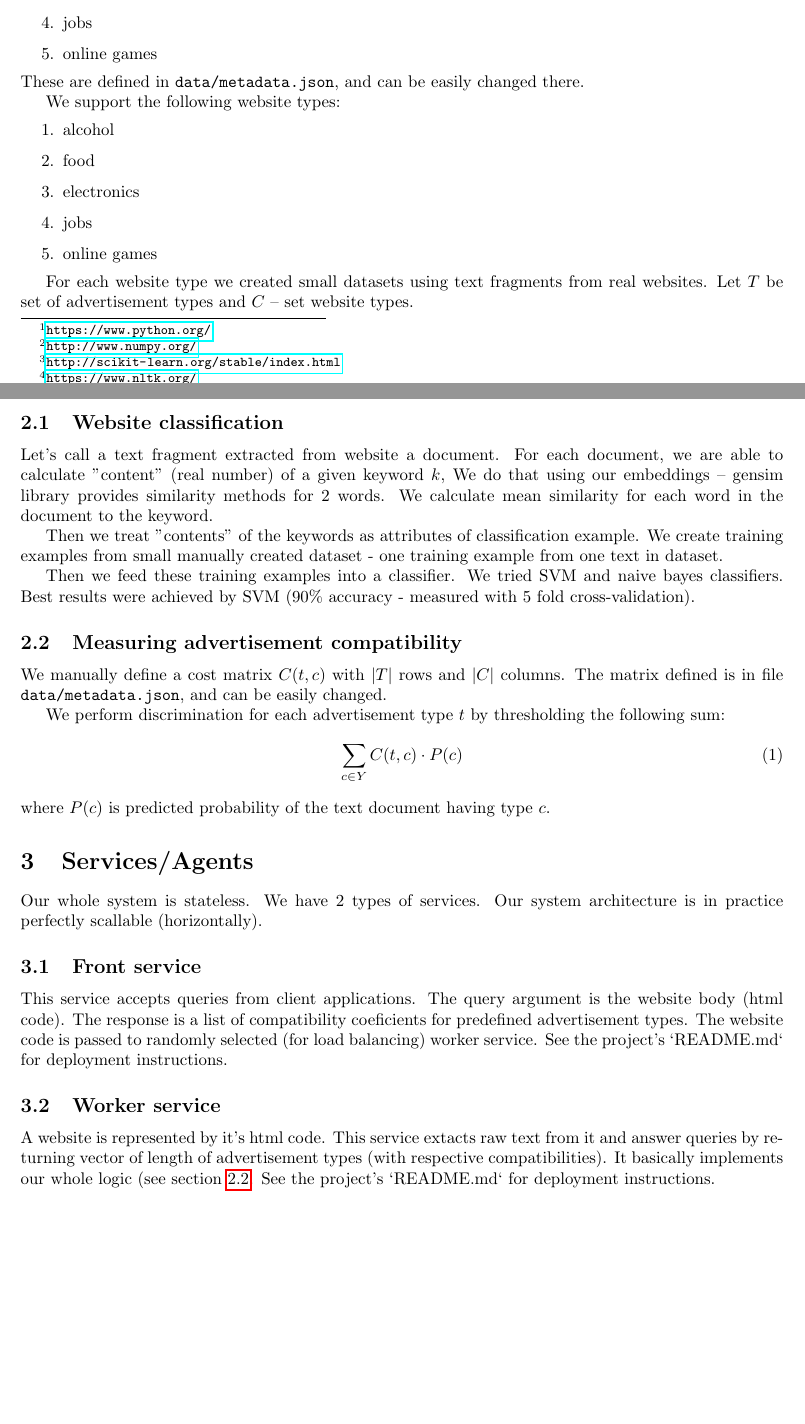
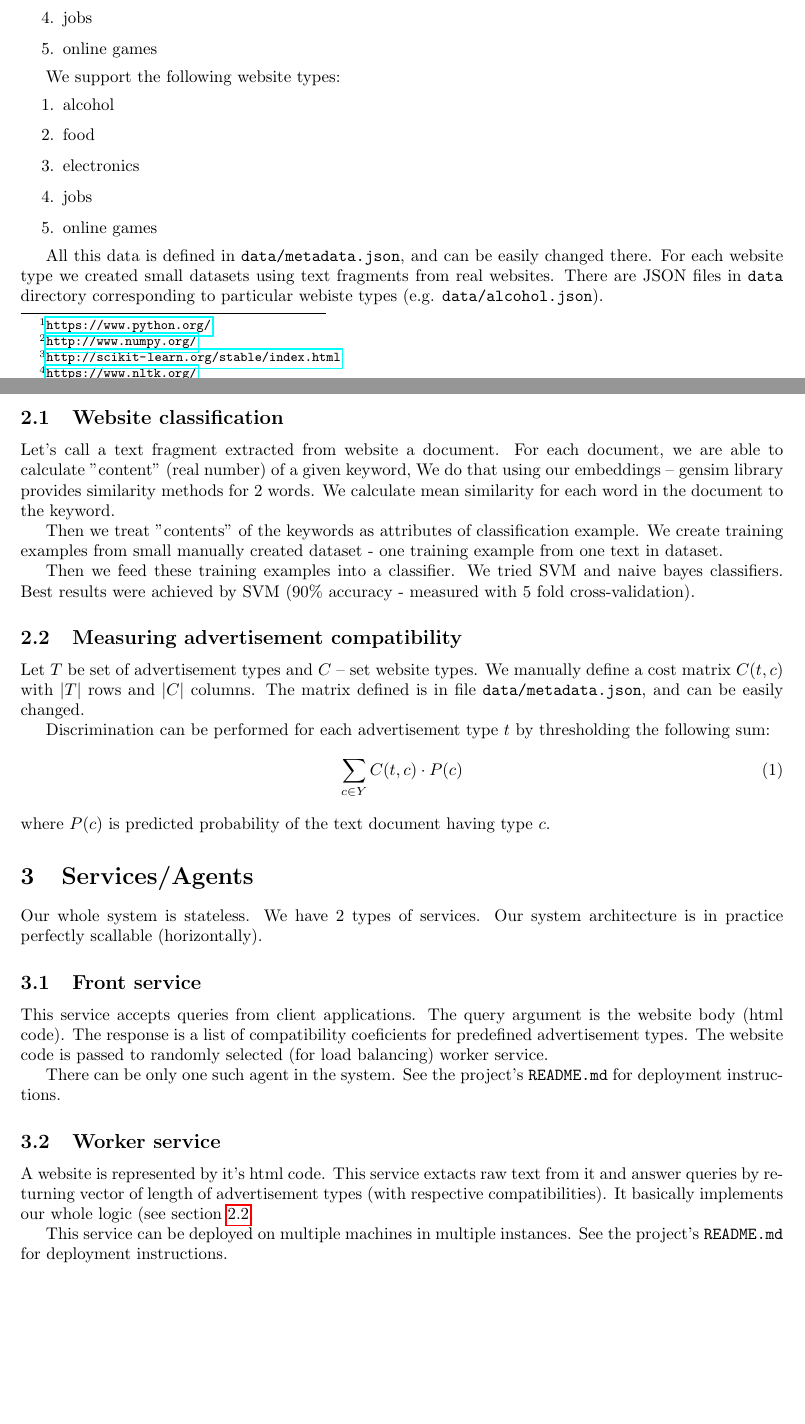
Before and after one commit to msypetkowski/TxtBrandSafety, a LaTeX document (doc/final.tex): two parts of pages 1 and 2 of 2, joined at a grey line, cut so that both start at the same text, the shorter picture padded with empty space. Compiled offline with pdfLaTeX.

Commit message:
Improve README and doc

```diff
--- a/doc/final.tex
+++ b/doc/final.tex
@@ -52,7 +52,6 @@ We support the following advertisement types:
     \item jobs
     \item online games
 \end{enumerate}
-These are defined in \texttt{data/metadata.json}, and can be easily changed there.
 
 We support the following website types:
 \begin{enumerate}
@@ -63,8 +62,10 @@ We support the following website types:
     \item online games
 \end{enumerate}
 
+All this data is defined in \texttt{data/metadata.json}, and can be easily changed there.
 For each website type we created small datasets using text fragments from real websites.
-Let $T$ be set of advertisement types and $C$ -- set website types.
+There are JSON files in \texttt{data} directory corresponding to particular webiste types
+(e.g. \texttt{data/alcohol.json}).
 
 
 \subsection{Website classification}
@@ -74,7 +75,7 @@ Let's call a text fragment extracted from website a document.
 % \begin{equation}
 %     (k_{i,1}, k_{i,2}, \ldots, k_{i, n_i})
 % \end{equation}
-For each document, we are able to calculate "content" (real number) of a given keyword $k$,
+For each document, we are able to calculate "content" (real number) of a given keyword,
 We do that using our embeddings -- gensim library provides similarity methods for 2 words.
 We calculate mean similarity for each word in the document to the keyword.
 
@@ -96,12 +97,13 @@ Best results were achieved by SVM (90\% accuracy - measured with 5 fold cross-va
 \subsection{Measuring advertisement compatibility}
 \label{mainlogic}
 
+Let $T$ be set of advertisement types and $C$ -- set website types.
 We manually define a cost matrix $C(t, c)$
 with $|T|$ rows and $|C|$ columns.
 The matrix defined is in file \texttt{data/metadata.json},
 and can be easily changed.
 
-We perform discrimination for each advertisement type $t$
+Discrimination can be performed for each advertisement type $t$
 by thresholding the following sum:
 \begin{equation}
     \sum_{c\in{Y}} {C(t, c) \cdot P(c)}
@@ -121,7 +123,9 @@ This service accepts queries from client applications.
 The query argument is the website body (html code).
 The response is a list of compatibility coeficients for predefined advertisement types.
 The website code is passed to randomly selected (for load balancing) worker service.
-See the project's `README.md` for deployment instructions.
+
+There can be only one such agent in the system.
+See the project's \texttt{README.md} for deployment instructions.
 
 
 \subsection{Worker service}
@@ -129,7 +133,9 @@ A website is represented by it's html code.
 This service extacts raw text from it and answer queries by returning vector of length of advertisement types
 (with respective compatibilities).
 It basically implements our whole logic (see section \ref{mainlogic}.
-See the project's `README.md` for deployment instructions.
+
+This service can be deployed on multiple machines in multiple instances.
+See the project's \texttt{README.md} for deployment instructions.
 
 
 \end{document}
```
Also changed, not shown: README.md.
